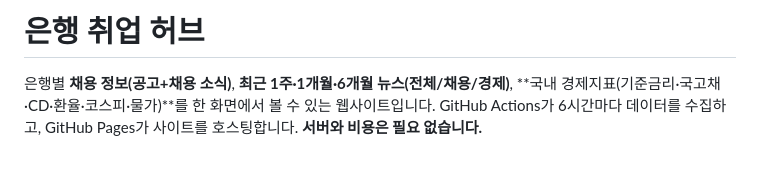
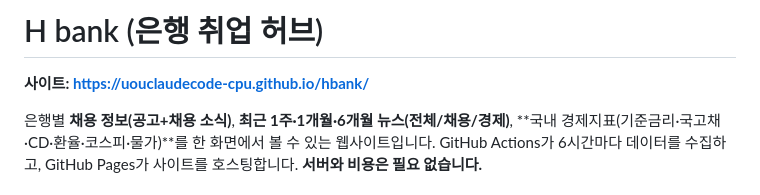
Before and after one commit to uouclaudecode-cpu/bank-career-hub, a Markdown page: README.md, the part around the change. GitHub-like rendering; blank space fills up the shorter version.

Commit message:
README: 제목과 사이트 주소
Co-Authored-By: Claude Opus 5.5 <noreply@anthropic.com>

```diff
--- a/README.md
+++ b/README.md
@@ -1,4 +1,6 @@
-# 은행 취업 허브
+# H bank (은행 취업 허브)
+
+**사이트: https://uouclaudecode-cpu.github.io/hbank/**
 
 은행별 **채용 정보(공고+채용 소식)**, **최근 1주·1개월·6개월 뉴스(전체/채용/경제)**, **국내 경제지표(기준금리·국고채·CD·환율·코스피·물가)**를 한 화면에서 볼 수 있는 웹사이트입니다.
 GitHub Actions가 6시간마다 데이터를 수집하고, GitHub Pages가 사이트를 호스팅합니다. **서버와 비용은 필요 없습니다.**
```
